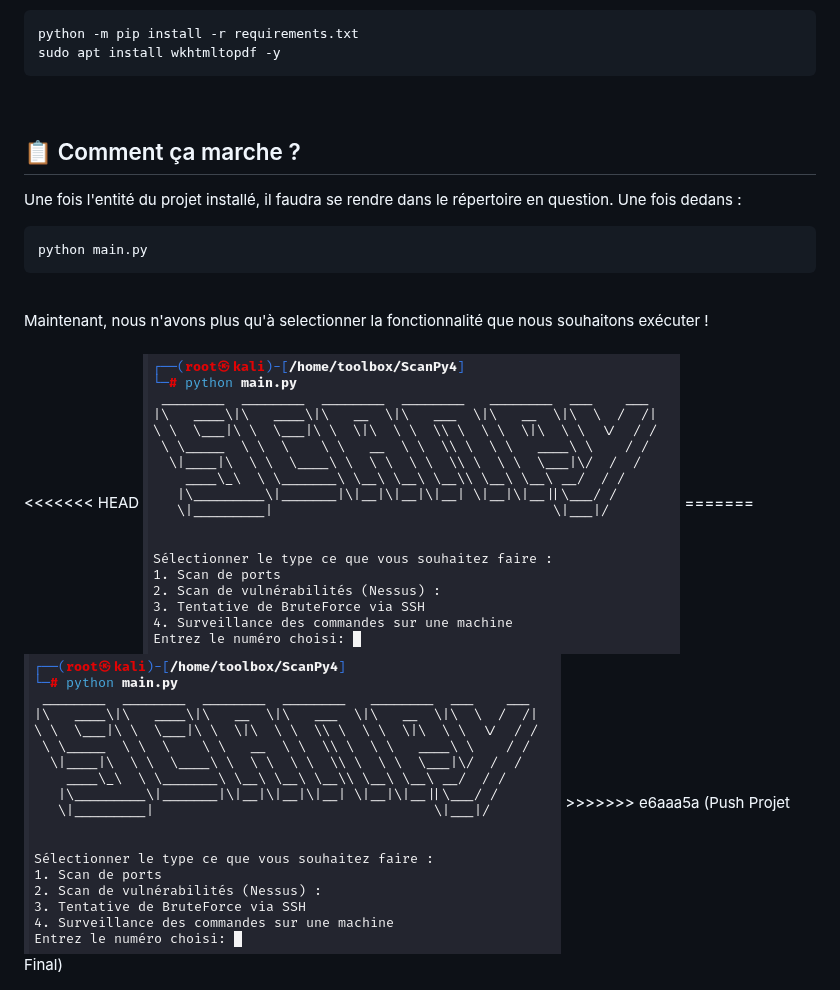
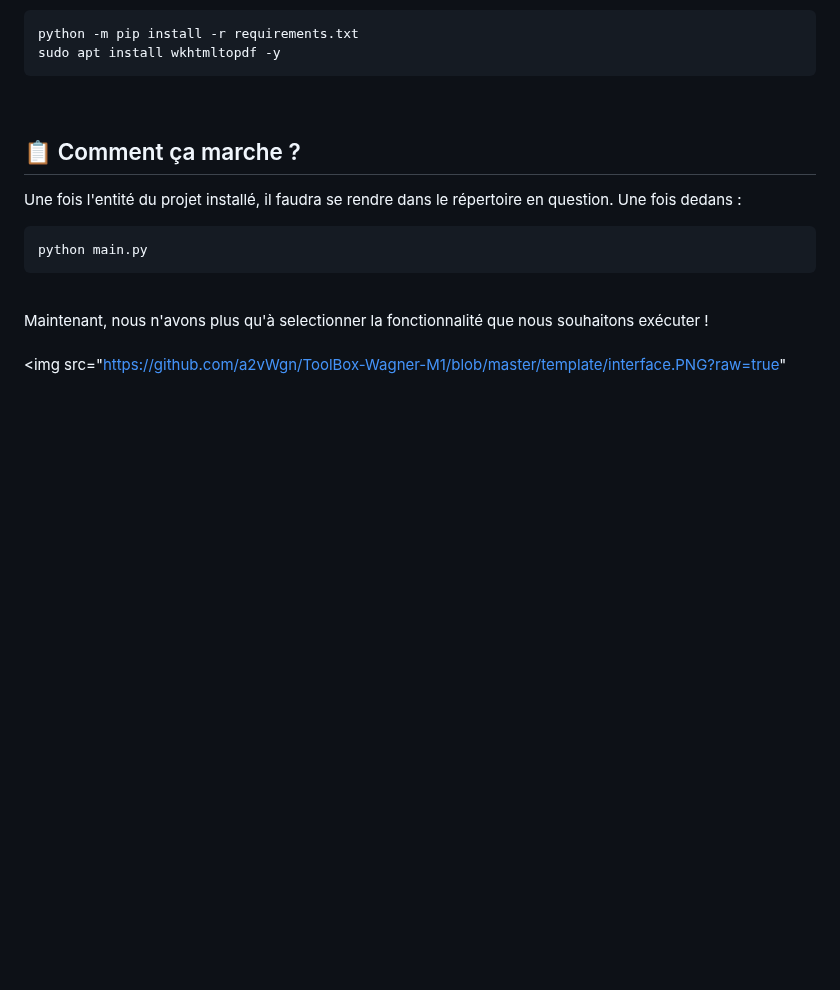
Before and after one commit to a2vWgn/ToolBox-Wagner-M1, a Markdown page: README.md, the part around the change. Drawn GitHub-style; blank space fills up the shorter version.

```diff
--- a/README.md
+++ b/README.md
@@ -91,8 +91,5 @@ python main.py
 Maintenant, nous n'avons plus qu'à selectionner la fonctionnalité que nous souhaitons exécuter !
 <br>
 <br>
-<<<<<<< HEAD
+
 <img src="https://github.com/a2vWgn/ToolBox-Wagner-M1/blob/master/template/interface.PNG?raw=true" </img>
-=======
-<img src="https://github.com/a2vWgn/ToolBox-Wagner-M1/blob/master/template/interface.PNG?raw=true" </img>
->>>>>>> e6aaa5a (Push Projet Final)
```
